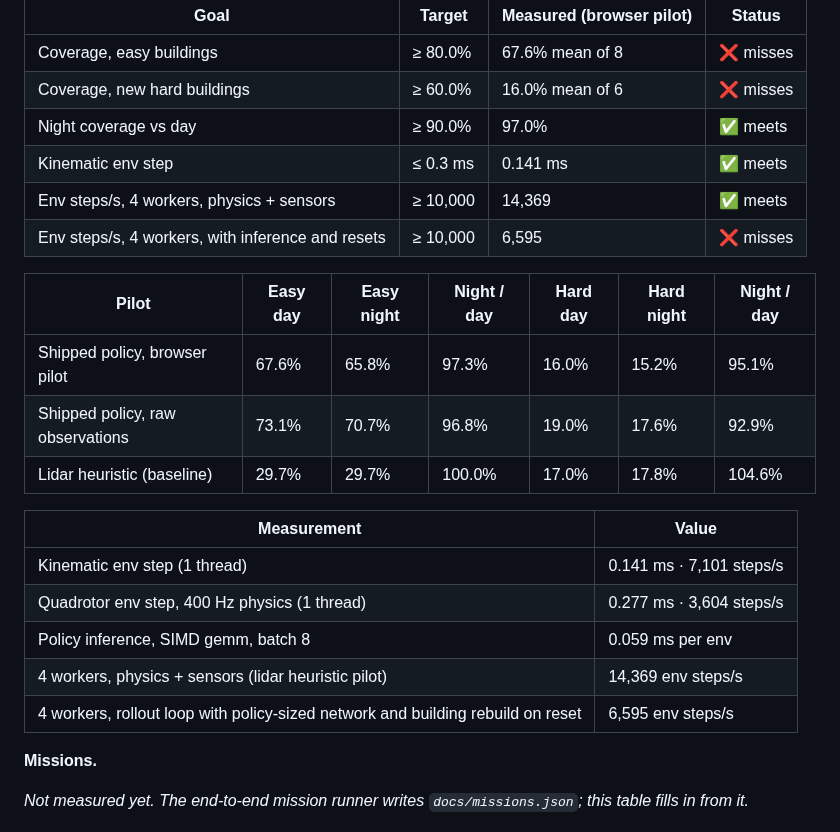
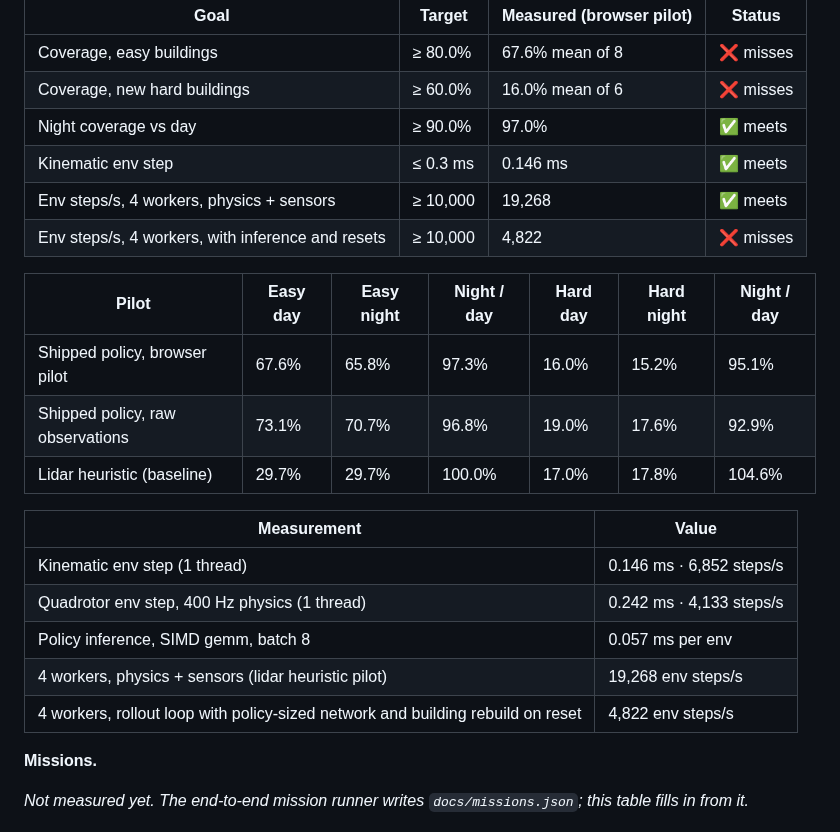
Before and after one commit to alexnieves-cs/frontier-fly, a Markdown page: README.md, the part around the change. GitHub-like rendering.

```diff
--- a/README.md
+++ b/README.md
@@ -39,9 +39,9 @@ These tables are generated by `npm run bench && npm run docs` from [`docs/benchm
 | Coverage, easy buildings | ≥ 80.0% | 67.6% mean of 8 | ❌ misses |
 | Coverage, new hard buildings | ≥ 60.0% | 16.0% mean of 6 | ❌ misses |
 | Night coverage vs day | ≥ 90.0% | 97.0% | ✅ meets |
-| Kinematic env step | ≤ 0.3 ms | 0.141 ms | ✅ meets |
-| Env steps/s, 4 workers, physics + sensors | ≥ 10,000 | 14,369 | ✅ meets |
-| Env steps/s, 4 workers, with inference and resets | ≥ 10,000 | 6,595 | ❌ misses |
+| Kinematic env step | ≤ 0.3 ms | 0.146 ms | ✅ meets |
+| Env steps/s, 4 workers, physics + sensors | ≥ 10,000 | 19,268 | ✅ meets |
+| Env steps/s, 4 workers, with inference and resets | ≥ 10,000 | 4,822 | ❌ misses |
 
 | Pilot | Easy day | Easy night | Night / day | Hard day | Hard night | Night / day |
 | --- | --- | --- | --- | --- | --- | --- |
@@ -51,11 +51,11 @@ These tables are generated by `npm run bench && npm run docs` from [`docs/benchm
 
 | Measurement | Value |
 | --- | --- |
-| Kinematic env step (1 thread) | 0.141 ms · 7,101 steps/s |
-| Quadrotor env step, 400 Hz physics (1 thread) | 0.277 ms · 3,604 steps/s |
-| Policy inference, SIMD gemm, batch 8 | 0.059 ms per env |
-| 4 workers, physics + sensors (lidar heuristic pilot) | 14,369 env steps/s |
-| 4 workers, rollout loop with policy-sized network and building rebuild on reset | 6,595 env steps/s |
+| Kinematic env step (1 thread) | 0.146 ms · 6,852 steps/s |
+| Quadrotor env step, 400 Hz physics (1 thread) | 0.242 ms · 4,133 steps/s |
+| Policy inference, SIMD gemm, batch 8 | 0.057 ms per env |
+| 4 workers, physics + sensors (lidar heuristic pilot) | 19,268 env steps/s |
+| 4 workers, rollout loop with policy-sized network and building rebuild on reset | 4,822 env steps/s |
 <!-- generated:benchmarks:end -->
 
 **Missions.**
```
Also changed, not shown: docs/ARCHITECTURE.md (added, +172 -0 lines), docs/BENCHMARKS.md (added, +102 -0 lines), docs/media/mission-editor.gif (added), docs/media/social-preview.png (added), 7 other files.
